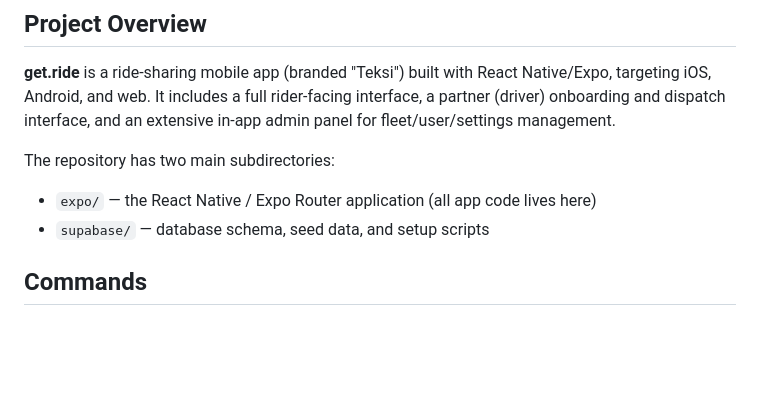
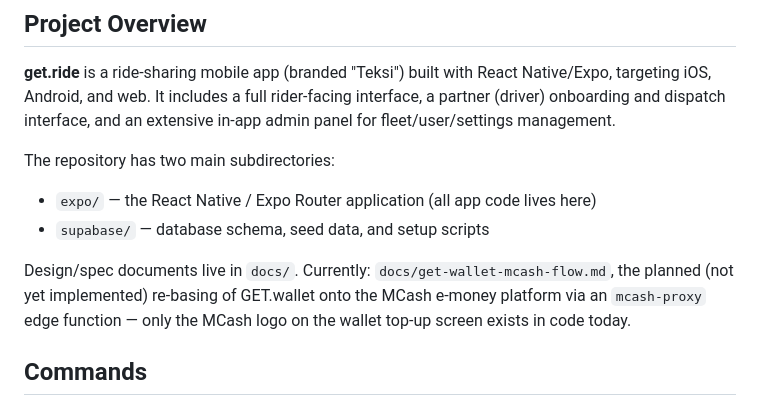
Before and after one commit to getgroupmy/getride, a Markdown page: CLAUDE.md, the part around the change. Rendered like a GitHub page; blank space fills up the shorter version.

Commit message:
Document the docs/ directory and MCash plan status in CLAUDE.md
Co-Authored-By: Claude Fable 5 <noreply@anthropic.com>
Claude-Session: https://claude.ai/code/session_01WgKH9f5HSYjZ79iNzF8LwQ

```diff
--- a/CLAUDE.md
+++ b/CLAUDE.md
@@ -9,6 +9,8 @@ This file provides guidance to Claude Code (claude.ai/code) when working with co
 The repository has two main subdirectories:
 - `expo/` — the React Native / Expo Router application (all app code lives here)
 - `supabase/` — database schema, seed data, and setup scripts
+
+Design/spec documents live in `docs/`. Currently: `docs/get-wallet-mcash-flow.md`, the planned (not yet implemented) re-basing of GET.wallet onto the MCash e-money platform via an `mcash-proxy` edge function — only the MCash logo on the wallet top-up screen exists in code today.
 
 ## Commands
 
```
